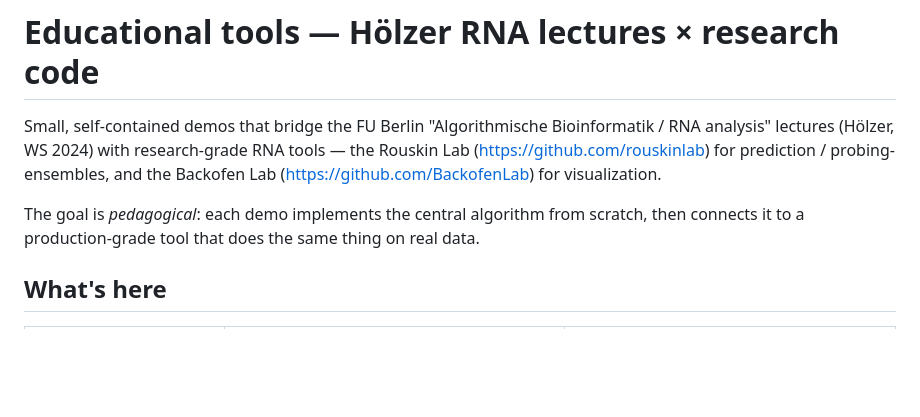
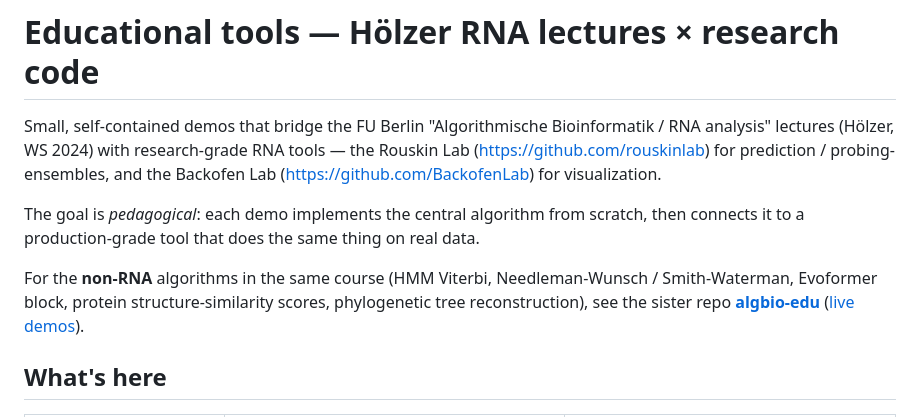
Before and after one commit to r-sayar/rna-folding-edu, a Markdown page: README.md, the part around the change. Rendered like a GitHub page; blank space fills up the shorter version.

Commit message:
README: cross-link to algbio-edu for non-RNA algorithms
The sister repo r-sayar/algbio-edu hosts visualizers for HMM Viterbi
(CpG islands), pairwise alignment (Needleman-Wunsch / Smith-Waterman),
the Evoformer block walkthrough, protein structure-similarity scores
(GDT-TS / TM-score / lDDT), and phylogenetic tree reconstruction
(Neighbor-Joining / UPGMA / Fitch / Sankoff).

```diff
--- a/README.md
+++ b/README.md
@@ -9,6 +9,12 @@ the Backofen Lab (<https://github.com/BackofenLab>) for visualization.
 The goal is *pedagogical*: each demo implements the central algorithm
 from scratch, then connects it to a production-grade tool that does the
 same thing on real data.
+
+For the **non-RNA** algorithms in the same course (HMM Viterbi,
+Needleman-Wunsch / Smith-Waterman, Evoformer block, protein
+structure-similarity scores, phylogenetic tree reconstruction), see the
+sister repo **[algbio-edu](https://github.com/r-sayar/algbio-edu)**
+([live demos](https://r-sayar.github.io/algbio-edu/)).
 
 ## What's here
 
```
